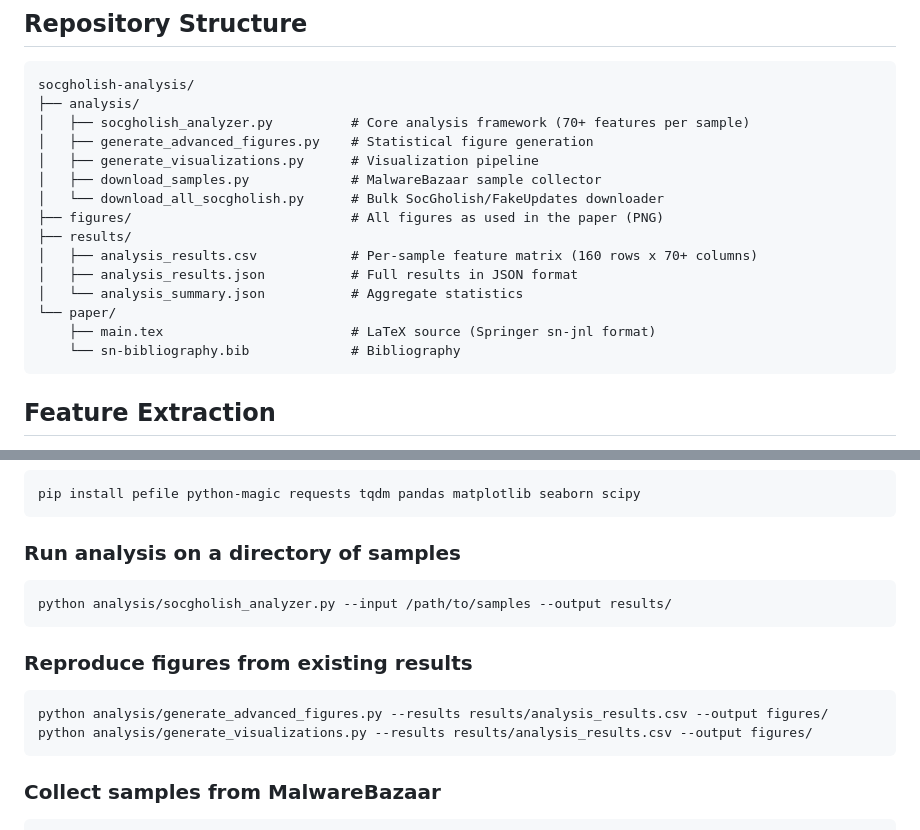
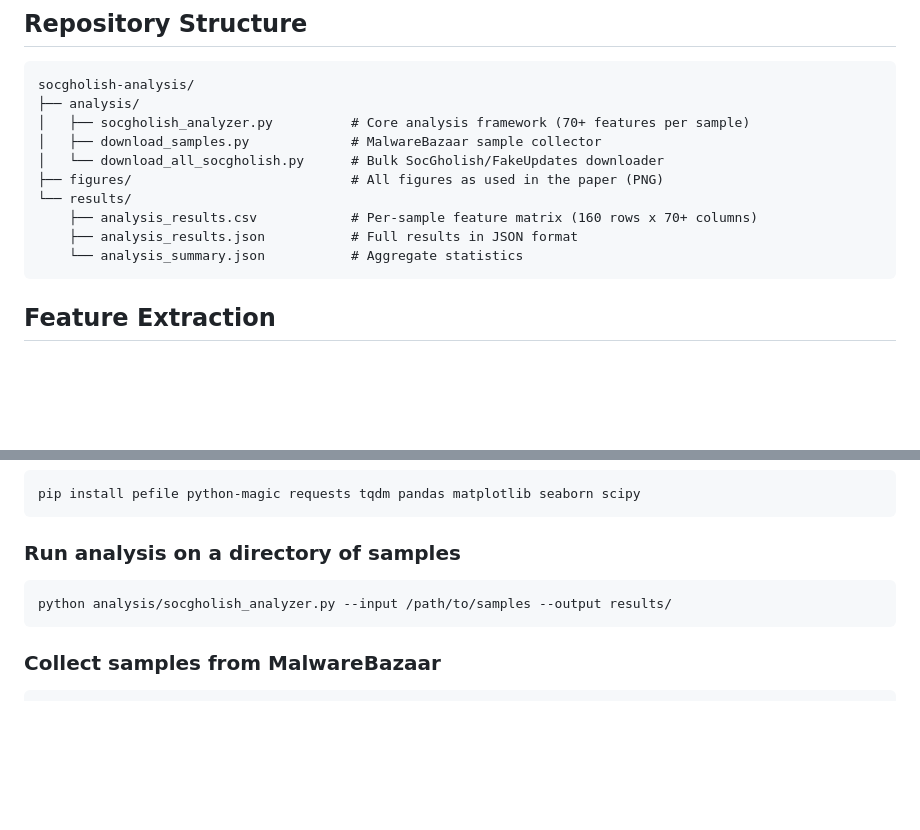
Before and after one commit to yaakulya123/socgholish-analysis, a Markdown page: README.md, 2 parts joined by grey strips. GitHub-like rendering; blank space fills up the shorter version.

Commit message:
Update README: remove paper folder and visualization scripts from structure

````diff
--- a/README.md
+++ b/README.md
@@ -85,18 +85,13 @@ JavaScript loaders cluster tightly at entropy 5.36 (IQR = 0.18), elevated above
 socgholish-analysis/
 ├── analysis/
 │   ├── socgholish_analyzer.py          # Core analysis framework (70+ features per sample)
-│   ├── generate_advanced_figures.py    # Statistical figure generation
-│   ├── generate_visualizations.py      # Visualization pipeline
 │   ├── download_samples.py             # MalwareBazaar sample collector
 │   └── download_all_socgholish.py      # Bulk SocGholish/FakeUpdates downloader
 ├── figures/                            # All figures as used in the paper (PNG)
-├── results/
-│   ├── analysis_results.csv            # Per-sample feature matrix (160 rows x 70+ columns)
-│   ├── analysis_results.json           # Full results in JSON format
-│   └── analysis_summary.json           # Aggregate statistics
-└── paper/
-    ├── main.tex                        # LaTeX source (Springer sn-jnl format)
-    └── sn-bibliography.bib             # Bibliography
+└── results/
+    ├── analysis_results.csv            # Per-sample feature matrix (160 rows x 70+ columns)
+    ├── analysis_results.json           # Full results in JSON format
+    └── analysis_summary.json           # Aggregate statistics
 ```
 
 ## Feature Extraction
@@ -146,13 +141,6 @@ pip install pefile python-magic requests tqdm pandas matplotlib seaborn scipy
 python analysis/socgholish_analyzer.py --input /path/to/samples --output results/
 ```
 
-### Reproduce figures from existing results
-
-```bash
-python analysis/generate_advanced_figures.py --results results/analysis_results.csv --output figures/
-python analysis/generate_visualizations.py --results results/analysis_results.csv --output figures/
-```
-
 ### Collect samples from MalwareBazaar
 
 ```bash
````
